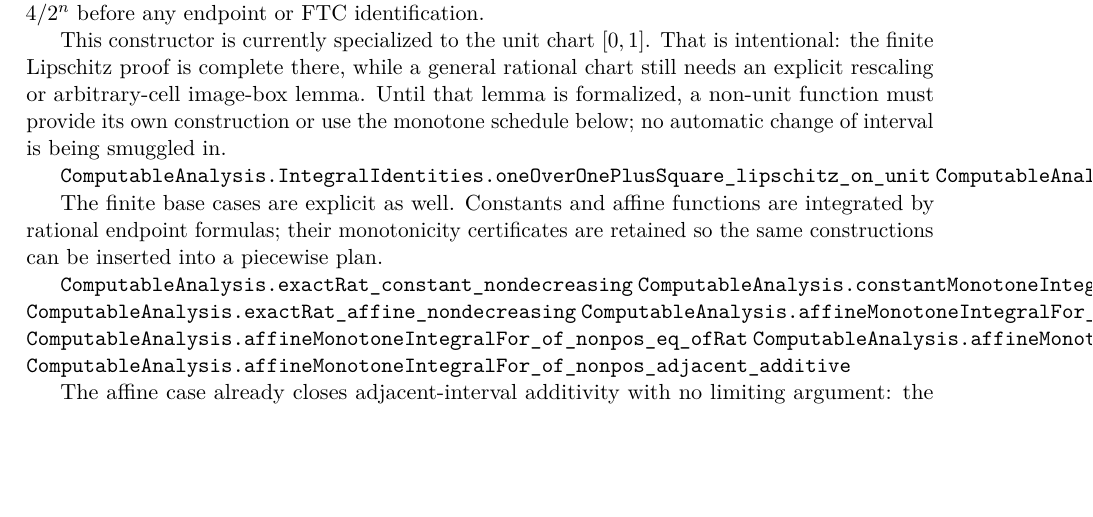
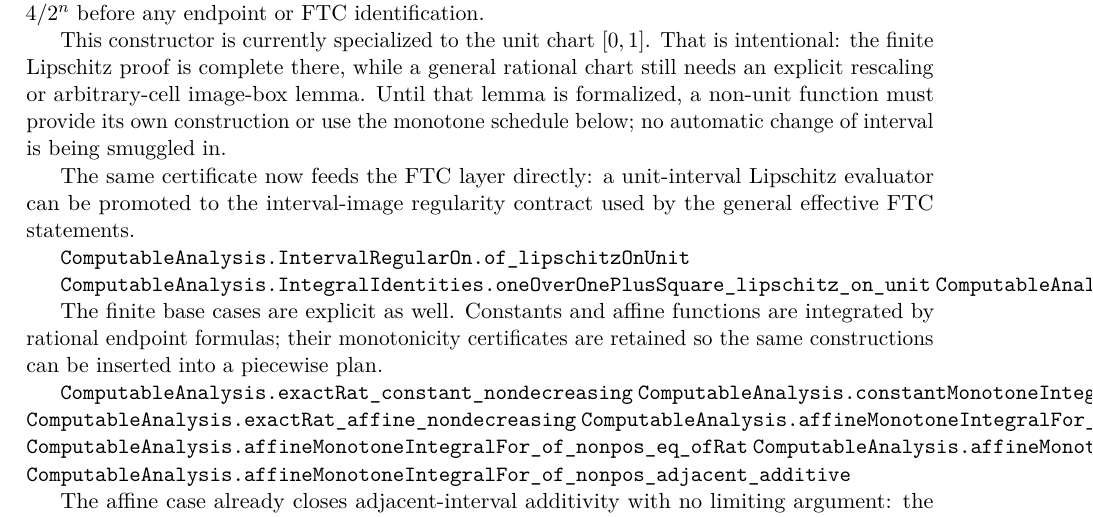
Before and after one commit to liuyao12/computable-analysis, a LaTeX thesis (blueprint/src/web.tex, which reads blueprint/src/03-integrals.tex): part of page 37 of 71, cut so that both start at the same text, the shorter picture padded with empty space. Compiled offline with pdfLaTeX.

Commit message:
Expose Lipschitz regularity to FTC

```diff
--- a/blueprint/src/03-integrals.tex
+++ b/blueprint/src/03-integrals.tex
@@ -206,6 +206,13 @@ general rational chart still needs an explicit rescaling or arbitrary-cell
 image-box lemma.  Until that lemma is formalized, a non-unit function must
 provide its own construction or use the monotone schedule below; no automatic
 change of interval is being smuggled in.
+
+The same certificate now feeds the FTC layer directly: a unit-interval
+Lipschitz evaluator can be promoted to the interval-image regularity contract
+used by the general effective FTC statements.
+
+\lean{ComputableAnalysis.IntervalRegularOn.of_lipschitzOnUnit}
+\leanok
 
 \lean{ComputableAnalysis.IntegralIdentities.oneOverOnePlusSquare_lipschitz_on_unit}
 \lean{ComputableAnalysis.IntegralIdentities.arctanKernelLipschitzIntegral_valid}
```
Also changed, not shown: 1 other file.
